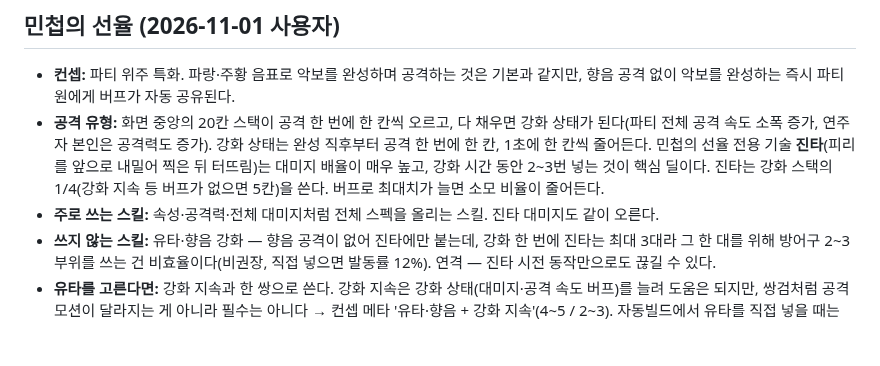
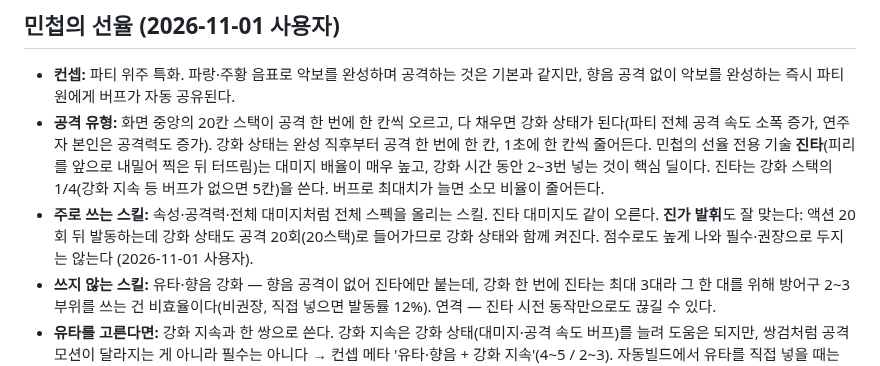
Before and after one commit to mhn-kor/mhn-kor.github.io, a Markdown page: docs/weapons/hunting-horn.md, the part around the change. Rendered like a GitHub page; blank space fills up the shorter version.

Commit message:
수렵피리 민첩의 선율: 진가 발휘와 강화 상태의 궁합 기록
Co-Authored-By: Claude Opus 5.5 <noreply@anthropic.com>
Claude-Session: https://claude.ai/code/session_01Vt4XqfH9sQ9mX54feFtCya

```diff
--- a/docs/weapons/hunting-horn.md
+++ b/docs/weapons/hunting-horn.md
@@ -31,7 +31,7 @@
 
 - **컨셉:** 파티 위주 특화. 파랑·주황 음표로 악보를 완성하며 공격하는 것은 기본과 같지만, 향음 공격 없이 악보를 완성하는 즉시 파티원에게 버프가 자동 공유된다.
 - **공격 유형:** 화면 중앙의 20칸 스택이 공격 한 번에 한 칸씩 오르고, 다 채우면 강화 상태가 된다(파티 전체 공격 속도 소폭 증가, 연주자 본인은 공격력도 증가). 강화 상태는 완성 직후부터 공격 한 번에 한 칸, 1초에 한 칸씩 줄어든다. 민첩의 선율 전용 기술 **진타**(피리를 앞으로 내밀어 찍은 뒤 터뜨림)는 대미지 배율이 매우 높고, 강화 시간 동안 2~3번 넣는 것이 핵심 딜이다. 진타는 강화 스택의 1/4(강화 지속 등 버프가 없으면 5칸)을 쓴다. 버프로 최대치가 늘면 소모 비율이 줄어든다.
-- **주로 쓰는 스킬:** 속성·공격력·전체 대미지처럼 전체 스펙을 올리는 스킬. 진타 대미지도 같이 오른다.
+- **주로 쓰는 스킬:** 속성·공격력·전체 대미지처럼 전체 스펙을 올리는 스킬. 진타 대미지도 같이 오른다. **진가 발휘**도 잘 맞는다: 액션 20회 뒤 발동하는데 강화 상태도 공격 20회(20스택)로 들어가므로 강화 상태와 함께 켜진다. 점수로도 높게 나와 필수·권장으로 두지는 않는다 (2026-11-01 사용자).
 - **쓰지 않는 스킬:** 유타·향음 강화 — 향음 공격이 없어 진타에만 붙는데, 강화 한 번에 진타는 최대 3대라 그 한 대를 위해 방어구 2~3부위를 쓰는 건 비효율이다(비권장, 직접 넣으면 발동률 12%). 연격 — 진타 시전 동작만으로도 끊길 수 있다.
 - **유타를 고른다면:** 강화 지속과 한 쌍으로 쓴다. 강화 지속은 강화 상태(대미지·공격 속도 버프)를 늘려 도움은 되지만, 쌍검처럼 공격 모션이 달라지는 게 아니라 필수는 아니다 → 컨셉 메타 '유타·향음 + 강화 지속'(4~5 / 2~3). 자동빌드에서 유타를 직접 넣을 때는 강화 지속도 같이 넣는다.
 - **점수 미반영:** 강화 상태의 공격력·공격 속도 버프, 진타 배율, 선율 효과.
```
